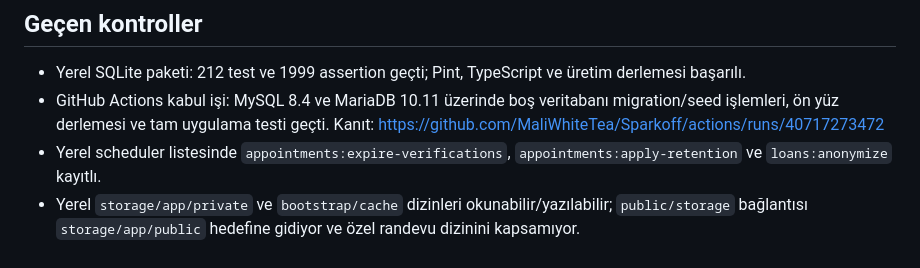
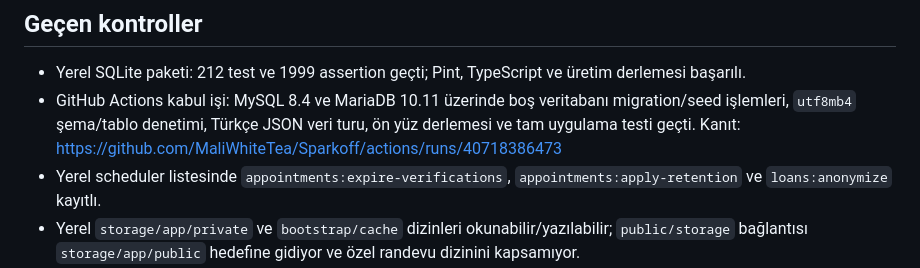
Before and after one commit to MaliWhiteTea/Sparkoff, a Markdown page: DEPLOYMENT_ACCEPTANCE_2026-10-28.md, the part around the change. Drawn GitHub-style.

Commit message:
docs(deploy): son kabul kanıtını kaydet [skip ci]

```diff
--- a/DEPLOYMENT_ACCEPTANCE_2026-10-28.md
+++ b/DEPLOYMENT_ACCEPTANCE_2026-10-28.md
@@ -9,8 +9,9 @@ gerektiren kontroller tamamlanmış sayılmamıştır.
 - Yerel SQLite paketi: 212 test ve 1999 assertion geçti; Pint, TypeScript ve
   üretim derlemesi başarılı.
 - GitHub Actions kabul işi: MySQL 8.4 ve MariaDB 10.11 üzerinde boş veritabanı
-  migration/seed işlemleri, ön yüz derlemesi ve tam uygulama testi geçti.
-  Kanıt: <https://github.com/MaliWhiteTea/Sparkoff/actions/runs/40717273472>
+  migration/seed işlemleri, `utf8mb4` şema/tablo denetimi, Türkçe JSON veri
+  turu, ön yüz derlemesi ve tam uygulama testi geçti.
+  Kanıt: <https://github.com/MaliWhiteTea/Sparkoff/actions/runs/40718386473>
 - Yerel scheduler listesinde `appointments:expire-verifications`,
   `appointments:apply-retention` ve `loans:anonymize` kayıtlı.
 - Yerel `storage/app/private` ve `bootstrap/cache` dizinleri okunabilir/yazılabilir;
```
